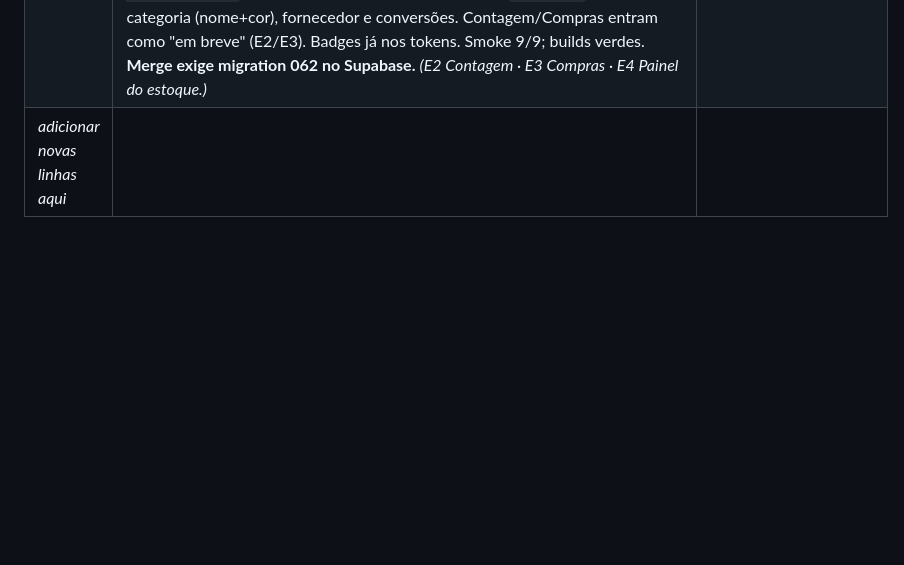
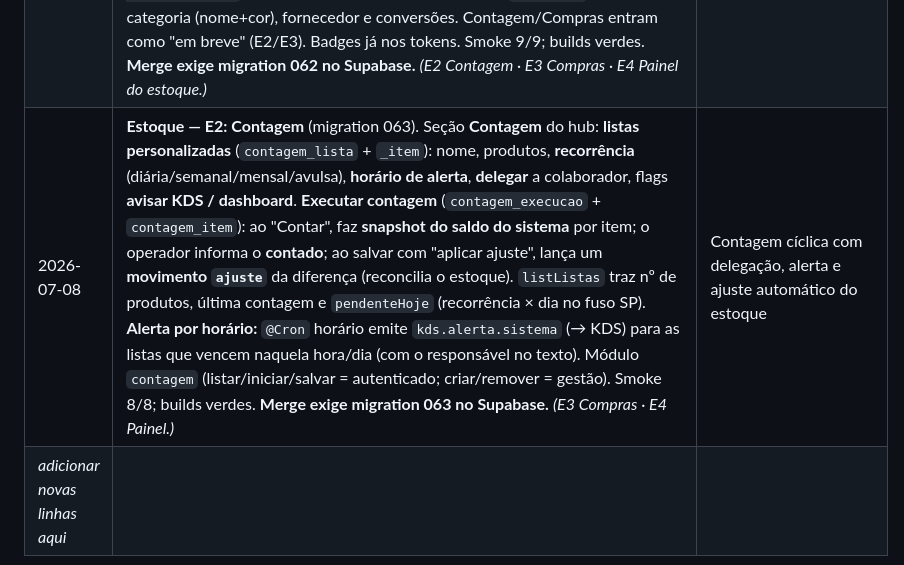
Before and after one commit to rodrigotjf1-boop/regem, a Markdown page: docs/decisoes-design.md, the part around the change. Rendered like a GitHub page; blank space fills up the shorter version.

Commit message:
docs: changelog Estoque E2 (Contagem)
Co-Authored-By: Claude Opus 4.8 <noreply@anthropic.com>

```diff
--- a/docs/decisoes-design.md
+++ b/docs/decisoes-design.md
@@ -281,4 +281,5 @@ Pode ficar negativa. Ranking é **opaco**: só o `presidente` vê (nem o gerente
 | 2026-07-08 | **Revisão — Operação (`/operacao`)** (sem migration, só frontend). Hub operacional (Estoque · Recebimento · Validades FEFO · Desperdício · Vistorias). **2 bugs corrigidos:** (a) o estado de carregamento renderizava um "Carregando…" **fora do Shell** → sidebar/topbar sumiam durante a carga; agora usa `Shell` + `SkeletonList` (consistente com as demais telas). (b) `hoje` (default das datas de movimento/desperdício/vistoria/recebimento) usava `toISOString()` (**UTC**) → à noite no Brasil o campo já vinha com a data de amanhã; agora `America/Sao_Paulo` (na página e no `RecebimentoForm`). Sem erros de sintaxe (build verde). *(Observação: a tela usa cores cruas do Tailwind nos badges em vez dos tokens semânticos — divergência cosmética, não corrigida.)* | Não perder a navegação na carga + data correta no fuso certo |
 | 2026-07-08 | **Operação — badges nos tokens** (sem migration, só frontend). Follow-up da revisão: os badges que usavam cores cruas do Tailwind (`bg-red-100`/`emerald-100`/`amber-100`/`slate-100`) passaram para os **tokens semânticos** — `bg-destructive/10 text-destructive`, `bg-ok/10 text-ok`, `bg-warn/10 text-warn`, `bg-secondary text-muted-foreground`. Alinha ao design system. Build verde. | Consistência de cor com o resto do app |
 | 2026-07-08 | **Estoque — E1: renomear + hub + insumo rico** (migration 062). O menu **"Operação" virou "Estoque"** e a tela (antes tudo empilhado) virou um **hub por seções** (estilo Cadastros): 📦 Insumos · 🧮 Contagem · 🛒 Compras · 🚚 Recebimento · 🗓️ Validades · ♻️ Desperdício · ✔️ Vistorias, + atalho **Inteligência** (`/estoque`). **Cadastro rico de insumo** (`InsumoForm`): categoria como **cadastro próprio** (`categoria_item` + CRUD, criar inline), **fornecedor** (select + criar inline), **unidade tipada** (un/caixa/kg/L/fardo/fita… + custom), estoque mínimo e **conversões personalizadas** (`item_conversao`: 1 fardo = 400 un). `item_estoque` ganhou `fornecedor_id` + `categoria_item_id`; `POST/PATCH /estoque/itens` gravam tudo (conversões replace-all); `listItens` devolve categoria (nome+cor), fornecedor e conversões. Contagem/Compras entram como "em breve" (E2/E3). Badges já nos tokens. Smoke 9/9; builds verdes. **Merge exige migration 062 no Supabase.** *(E2 Contagem · E3 Compras · E4 Painel do estoque.)* | Estoque deixa de ser "um cadastro só jogado junto" e ganha estrutura + insumo completo |
+| 2026-07-08 | **Estoque — E2: Contagem** (migration 063). Seção **Contagem** do hub: **listas personalizadas** (`contagem_lista` + `_item`): nome, produtos, **recorrência** (diária/semanal/mensal/avulsa), **horário de alerta**, **delegar** a colaborador, flags **avisar KDS / dashboard**. **Executar contagem** (`contagem_execucao` + `contagem_item`): ao "Contar", faz **snapshot do saldo do sistema** por item; o operador informa o **contado**; ao salvar com "aplicar ajuste", lança um **movimento `ajuste`** da diferença (reconcilia o estoque). `listListas` traz nº de produtos, última contagem e `pendenteHoje` (recorrência × dia no fuso SP). **Alerta por horário:** `@Cron` horário emite `kds.alerta.sistema` (→ KDS) para as listas que vencem naquela hora/dia (com o responsável no texto). Módulo `contagem` (listar/iniciar/salvar = autenticado; criar/remover = gestão). Smoke 8/8; builds verdes. **Merge exige migration 063 no Supabase.** *(E3 Compras · E4 Painel.)* | Contagem cíclica com delegação, alerta e ajuste automático do estoque |
 | _adicionar novas linhas aqui_ | | |
```
